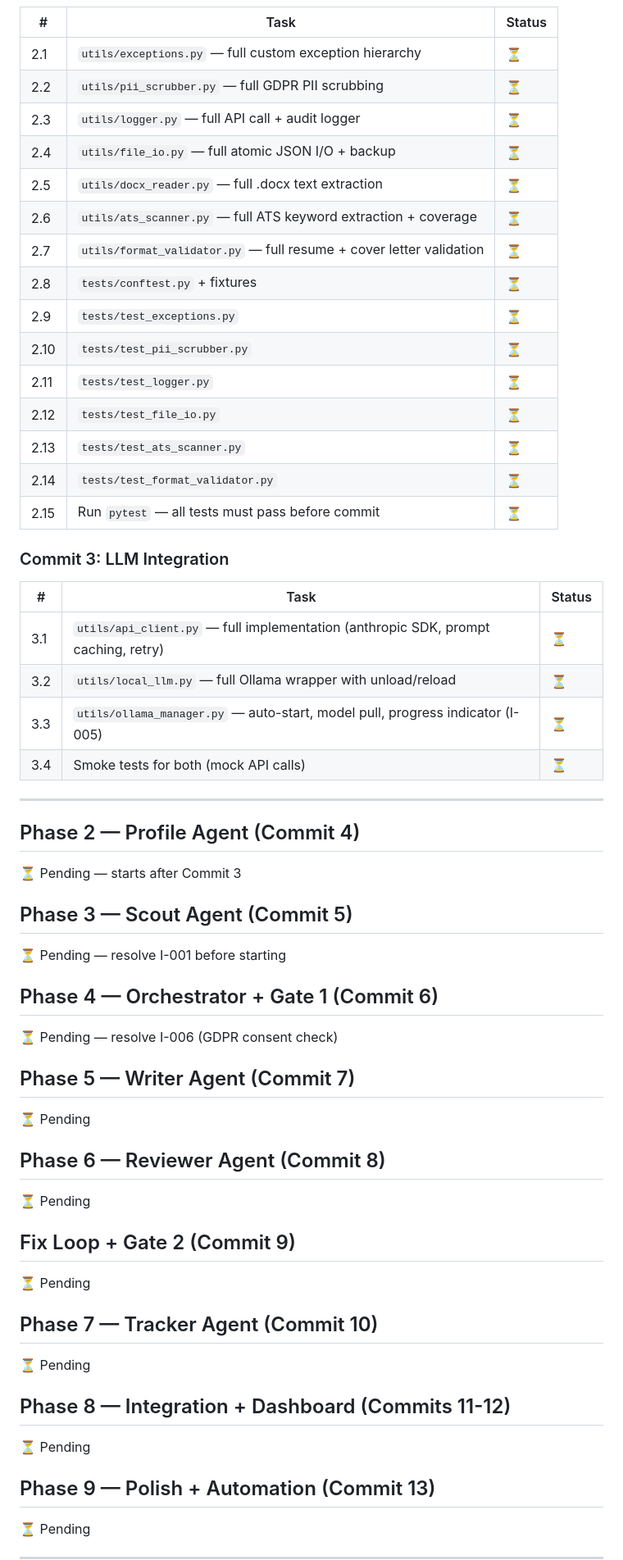
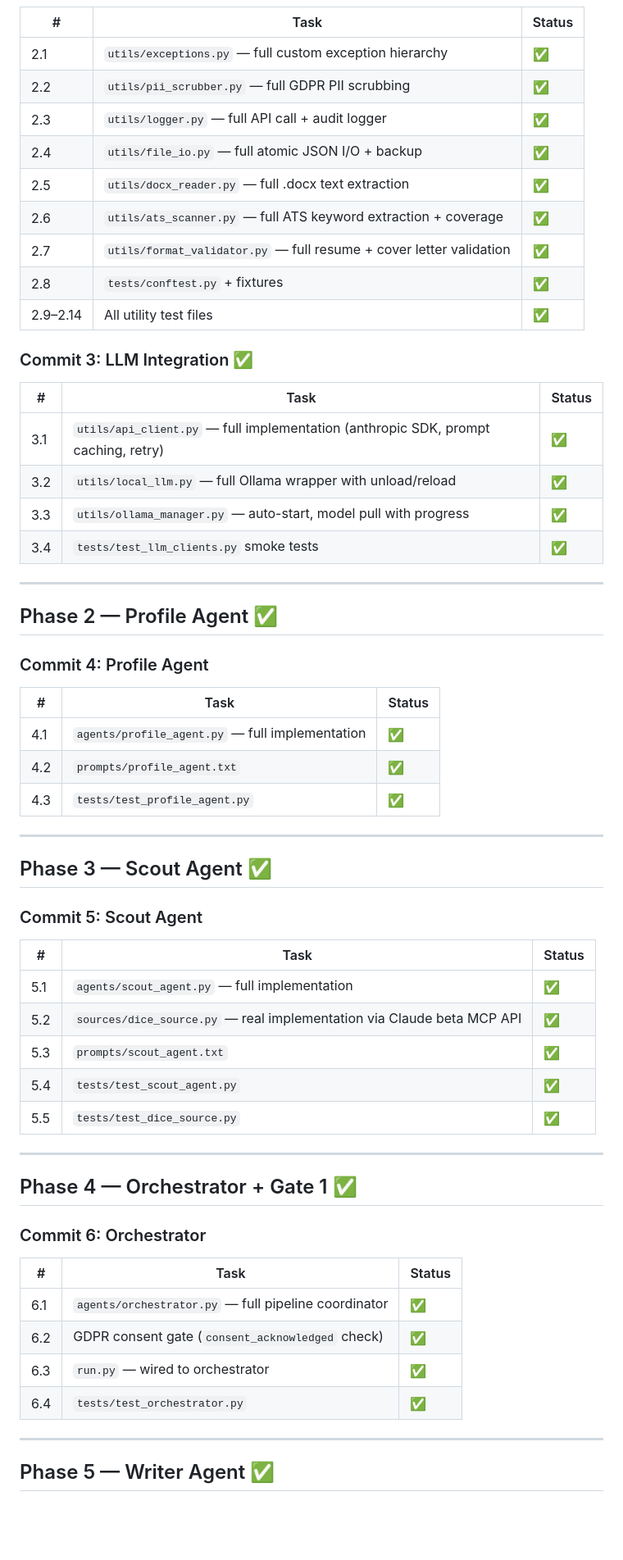
Before and after one commit to PromptPulseAI/JobSearchAgent, a Markdown page: TODO.md, the part around one of its changes. Shown at 82% size. Rendered like a GitHub page; blank space fills up the shorter version.

```diff
--- a/TODO.md
+++ b/TODO.md
@@ -62,56 +46,65 @@ Status: ✅ Done | 🔄 In Progress | ⏳ Pending | ❌ Blocked
 
 | # | Task | Status |
 |---|------|--------|
-| 2.1 | `utils/exceptions.py` — full custom exception hierarchy | ⏳ |
-| 2.2 | `utils/pii_scrubber.py` — full GDPR PII scrubbing | ⏳ |
-| 2.3 | `utils/logger.py` — full API call + audit logger | ⏳ |
-| 2.4 | `utils/file_io.py` — full atomic JSON I/O + backup | ⏳ |
-| 2.5 | `utils/docx_reader.py` — full .docx text extraction | ⏳ |
-| 2.6 | `utils/ats_scanner.py` — full ATS keyword extraction + coverage | ⏳ |
-| 2.7 | `utils/format_validator.py` — full resume + cover letter validation | ⏳ |
-| 2.8 | `tests/conftest.py` + fixtures | ⏳ |
-| 2.9 | `tests/test_exceptions.py` | ⏳ |
-| 2.10 | `tests/test_pii_scrubber.py` | ⏳ |
-| 2.11 | `tests/test_logger.py` | ⏳ |
-| 2.12 | `tests/test_file_io.py` | ⏳ |
-| 2.13 | `tests/test_ats_scanner.py` | ⏳ |
-| 2.14 | `tests/test_format_validator.py` | ⏳ |
-| 2.15 | Run `pytest` — all tests must pass before commit | ⏳ |
+| 2.1 | `utils/exceptions.py` — full custom exception hierarchy | ✅ |
+| 2.2 | `utils/pii_scrubber.py` — full GDPR PII scrubbing | ✅ |
+| 2.3 | `utils/logger.py` — full API call + audit logger | ✅ |
+| 2.4 | `utils/file_io.py` — full atomic JSON I/O + backup | ✅ |
+| 2.5 | `utils/docx_reader.py` — full .docx text extraction | ✅ |
+| 2.6 | `utils/ats_scanner.py` — full ATS keyword extraction + coverage | ✅ |
+| 2.7 | `utils/format_validator.py` — full resume + cover letter validation | ✅ |
+| 2.8 | `tests/conftest.py` + fixtures | ✅ |
+| 2.9–2.14 | All utility test files | ✅ |
 
-### Commit 3: LLM Integration
+### Commit 3: LLM Integration ✅
 
 | # | Task | Status |
 |---|------|--------|
-| 3.1 | `utils/api_client.py` — full implementation (anthropic SDK, prompt caching, retry) | ⏳ |
-| 3.2 | `utils/local_llm.py` — full Ollama wrapper with unload/reload | ⏳ |
-| 3.3 | `utils/ollama_manager.py` — auto-start, model pull, progress indicator (I-005) | ⏳ |
-| 3.4 | Smoke tests for both (mock API calls) | ⏳ |
+| 3.1 | `utils/api_client.py` — full implementation (anthropic SDK, prompt caching, retry) | ✅ |
+| 3.2 | `utils/local_llm.py` — full Ollama wrapper with unload/reload | ✅ |
+| 3.3 | `utils/ollama_manager.py` — auto-start, model pull with progress | ✅ |
+| 3.4 | `tests/test_llm_clients.py` smoke tests | ✅ |
 
 ---
 
-## Phase 2 — Profile Agent (Commit 4)
-⏳ Pending — starts after Commit 3
+## Phase 2 — Profile Agent ✅
 
-## Phase 3 — Scout Agent (Commit 5)
-⏳ Pending — resolve I-001 before starting
+### Commit 4: Profile Agent
 
-## Phase 4 — Orchestrator + Gate 1 (Commit 6)
-⏳ Pending — resolve I-006 (GDPR consent check)
+| # | Task | Status |
+|---|------|--------|
+| 4.1 | `agents/profile_agent.py` — full implementation | ✅ |
+| 4.2 | `prompts/profile_agent.txt` | ✅ |
+| 4.3 | `tests/test_profile_agent.py` | ✅ |
 
-## Phase 5 — Writer Agent (Commit 7)
-⏳ Pending
+---
 
-## Phase 6 — Reviewer Agent (Commit 8)
-⏳ Pending
+## Phase 3 — Scout Agent ✅
 
-## Fix Loop + Gate 2 (Commit 9)
-⏳ Pending
+### Commit 5: Scout Agent
 
-## Phase 7 — Tracker Agent (Commit 10)
-⏳ Pending
+| # | Task | Status |
+|---|------|--------|
+| 5.1 | `agents/scout_agent.py` — full implementation | ✅ |
+| 5.2 | `sources/dice_source.py` — real implementation via Claude beta MCP API | ✅ |
+| 5.3 | `prompts/scout_agent.txt` | ✅ |
+| 5.4 | `tests/test_scout_agent.py` | ✅ |
+| 5.5 | `tests/test_dice_source.py` | ✅ |
 
-## Phase 8 — Integration + Dashboard (Commits 11-12)
-⏳ Pending
+---
 
-## Phase 9 — Polish + Automation (Commit 13)
-⏳ Pending
+## Phase 4 — Orchestrator + Gate 1 ✅
+
+### Commit 6: Orchestrator
+
+| # | Task | Status |
+|---|------|--------|
+| 6.1 | `agents/orchestrator.py` — full pipeline coordinator | ✅ |
+| 6.2 | GDPR consent gate (`consent_acknowledged` check) | ✅ |
+| 6.3 | `run.py` — wired to orchestrator | ✅ |
+| 6.4 | `tests/test_orchestrator.py` | ✅ |
+
+---
+
+## Phase 5 — Writer Agent ✅
+
```
Also changed, not shown: other parts of TODO.md (+114 -39 lines), ISSUES.md (+9 -9 lines).
